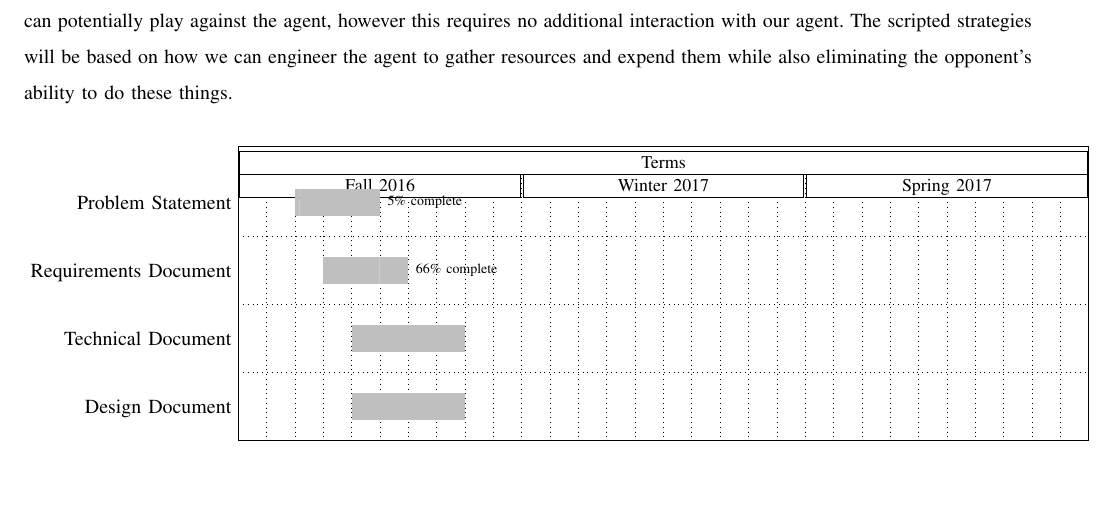
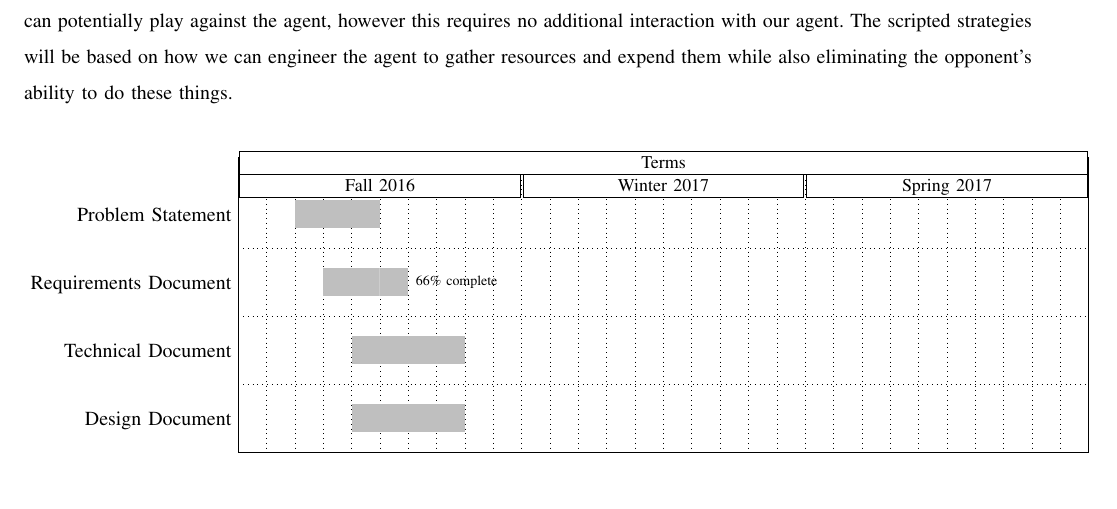
Before and after one commit to jacobbroderick/Starcraft-ai, a LaTeX paper (Documents/SRS.tex): part of page 5 of 5, cut so that both start at the same text, the shorter picture padded with empty space. Compiled offline with pdfLaTeX; a missing font is replaced by an installed copy or a similar font; a LaTeX package or settings file that is missing is left out.

Commit message:
Tried to fix gantt chart

```diff
--- a/Documents/SRS.tex
+++ b/Documents/SRS.tex
@@ -89,11 +89,10 @@ vgrid,hgrid,
 title label anchor/.style={below=-1.6ex},
 title left shift=.05,
 title right shift=-.05,
-title top shift = 0.25,
+title top shift = -.25,
 title height=1,
 bar/.style={fill=gray!50},
 incomplete/.style={fill=white},
-progress=5,
 bar height=0.7,
 group right shift=0,
 group top shift=.6,
```
Also changed, not shown: Documents/SRS.pdf.
